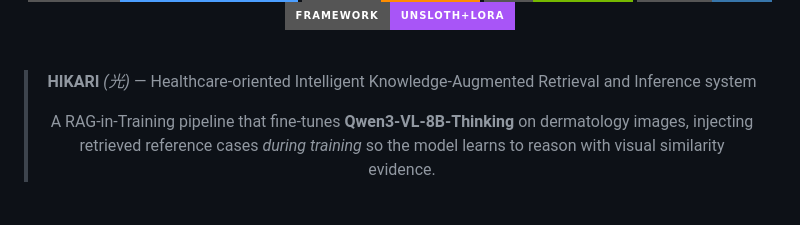
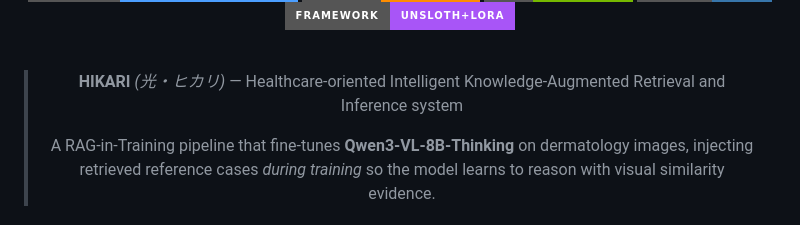
Before and after one commit to E27-25/HIKARI, a Markdown page: README.md, the part around one of its changes. GitHub-like rendering; badges without logos.

```diff
--- a/README.md
+++ b/README.md
@@ -17,7 +17,7 @@
 
 <br/>
 
-> **HIKARI** *(光)* — Healthcare-oriented Intelligent Knowledge-Augmented Retrieval and Inference system
+> **HIKARI** *(光・ヒカリ)* — Healthcare-oriented Intelligent Knowledge-Augmented Retrieval and Inference system
 >
 > A RAG-in-Training pipeline that fine-tunes **Qwen3-VL-8B-Thinking** on dermatology images,
 > injecting retrieved reference cases *during training* so the model learns to reason with visual similarity evidence.
```
Also changed, not shown: other parts of README.md (+5 -5 lines).
